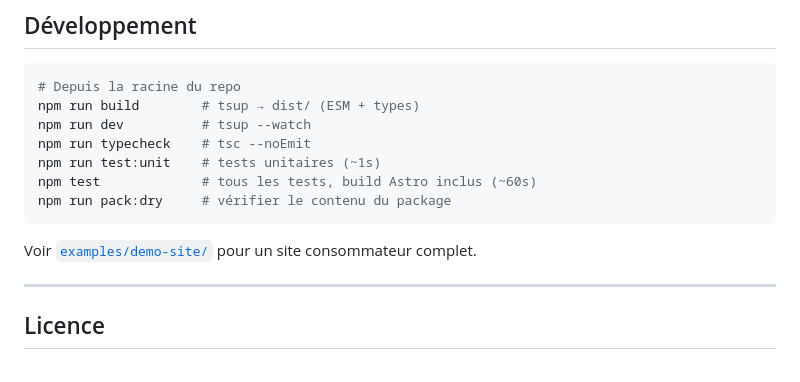
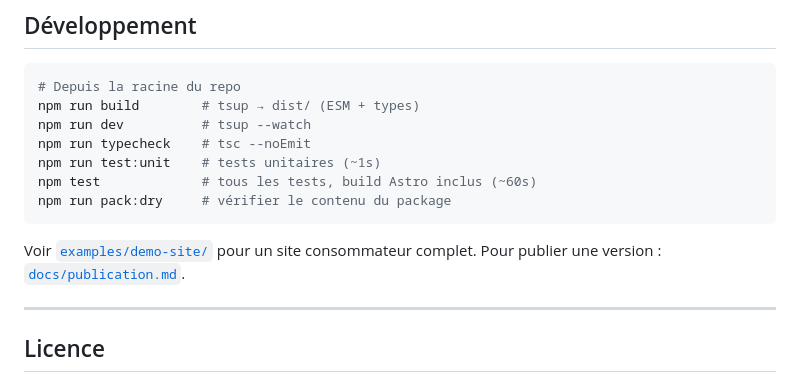
Before and after one commit to izo/hyperfocale-astro-plugins, a Markdown page: README.md, the part around the change. GitHub-like rendering.

````diff
--- a/README.md
+++ b/README.md
@@ -1567,7 +1567,7 @@ npm test             # tous les tests, build Astro inclus (~60s)
 npm run pack:dry     # vérifier le contenu du package
 ```
 
-Voir [`examples/demo-site/`](examples/demo-site/) pour un site consommateur complet.
+Voir [`examples/demo-site/`](examples/demo-site/) pour un site consommateur complet. Pour publier une version : [`docs/publication.md`](docs/publication.md).
 
 ---
 
````
Also changed, not shown: CLAUDE.md (+2 -0 lines), docs/publication.md (added, +84 -0 lines).
